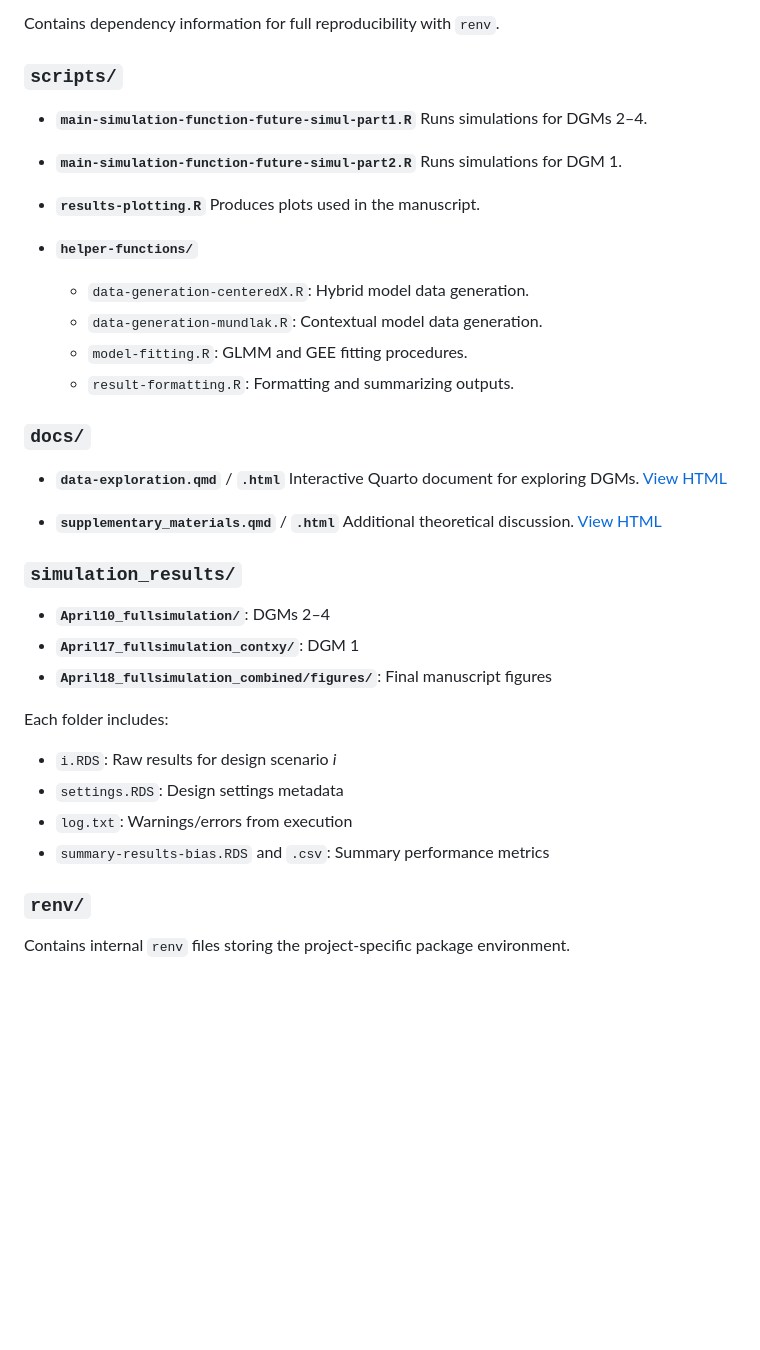
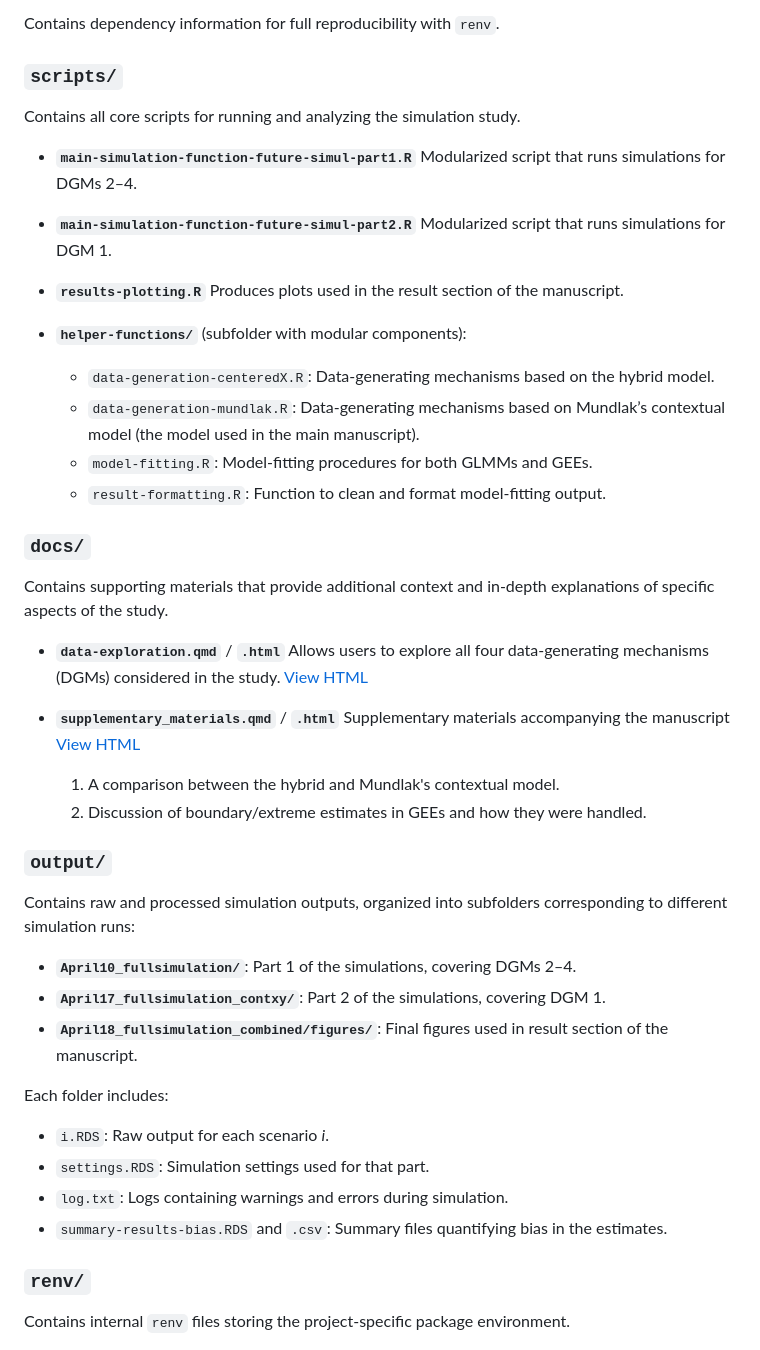
Before and after one commit to wardeiling/Master-Thesis, a Markdown page: README.md, the part around the change printed below. GitHub-like rendering; blank space fills up the shorter version.

Commit message:
Update README.md
add more detail

```diff
--- a/README.md
+++ b/README.md
@@ -39,42 +38,50 @@ Contains dependency information for full reproducibility with `renv`.
 
 ### `scripts/`
 
+Contains all core scripts for running and analyzing the simulation study.
+
 * **`main-simulation-function-future-simul-part1.R`**
-  Runs simulations for DGMs 2–4.
+  Modularized script that runs simulations for DGMs 2–4.
 
 * **`main-simulation-function-future-simul-part2.R`**
-  Runs simulations for DGM 1.
+  Modularized script that runs simulations for DGM 1.
 
 * **`results-plotting.R`**
-  Produces plots used in the manuscript.
+  Produces plots used in the result section of the manuscript.
 
-* **`helper-functions/`**
+* **`helper-functions/`** (subfolder with modular components):
 
-  * `data-generation-centeredX.R`: Hybrid model data generation.
-  * `data-generation-mundlak.R`: Contextual model data generation.
-  * `model-fitting.R`: GLMM and GEE fitting procedures.
-  * `result-formatting.R`: Formatting and summarizing outputs.
+  * `data-generation-centeredX.R`: Data-generating mechanisms based on the hybrid model.
+  * `data-generation-mundlak.R`: Data-generating mechanisms based on Mundlak’s contextual model (the model used in the main manuscript).
+  * `model-fitting.R`: Model-fitting procedures for both GLMMs and GEEs.
+  * `result-formatting.R`: Function to clean and format model-fitting output.
 
 ### `docs/`
 
+Contains supporting materials that provide additional context and in-depth explanations of specific aspects of the study.
+
 * **`data-exploration.qmd`** / **`.html`**
-  Interactive Quarto document for exploring DGMs. [View HTML](https://wardeiling.github.io/multilevel-vs-gee-binary/data-exploration.html)
+  Allows users to explore all four data-generating mechanisms (DGMs) considered in the study. [View HTML](https://wardeiling.github.io/multilevel-vs-gee-binary/data-exploration.html)
 
 * **`supplementary_materials.qmd`** / **`.html`**
-  Additional theoretical discussion. [View HTML](https://wardeiling.github.io/multilevel-vs-gee-binary/supplementary_materials.html)
+  Supplementary materials accompanying the manuscript [View HTML](https://wardeiling.github.io/multilevel-vs-gee-binary/supplementary_materials.html)
+  1. A comparison between the hybrid and Mundlak's contextual model.
+  2. Discussion of boundary/extreme estimates in GEEs and how they were handled.
 
-### `simulation_results/`
+### `output/`
 
-* **`April10_fullsimulation/`**: DGMs 2–4
-* **`April17_fullsimulation_contxy/`**: DGM 1
-* **`April18_fullsimulation_combined/figures/`**: Final manuscript figures
+Contains raw and processed simulation outputs, organized into subfolders corresponding to different simulation runs:
+
+* **`April10_fullsimulation/`**: Part 1 of the simulations, covering DGMs 2–4.
+* **`April17_fullsimulation_contxy/`**: Part 2 of the simulations, covering DGM 1.
+* **`April18_fullsimulation_combined/figures/`**: Final figures used in result section of the manuscript.
 
 Each folder includes:
 
-* `i.RDS`: Raw results for design scenario *i*
-* `settings.RDS`: Design settings metadata
-* `log.txt`: Warnings/errors from execution
-* `summary-results-bias.RDS` and `.csv`: Summary performance metrics
+* `i.RDS`: Raw output for each scenario *i*.
+* `settings.RDS`: Simulation settings used for that part.
+* `log.txt`: Logs containing warnings and errors during simulation.
+* `summary-results-bias.RDS` and `.csv`: Summary files quantifying bias in the estimates.
 
 ### `renv/`
 
```
Also changed, not shown: other parts of README.md (+0 -1 lines).
